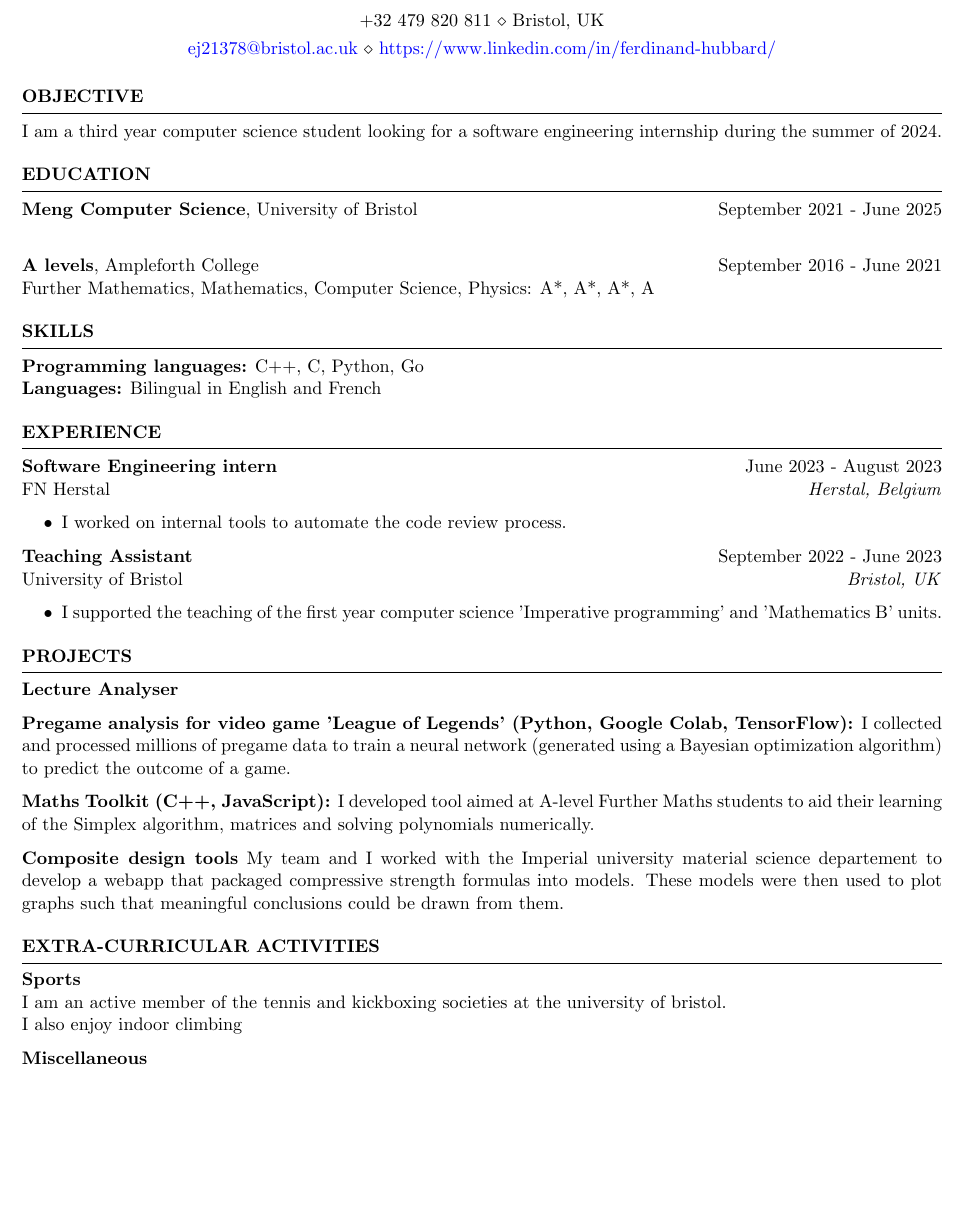
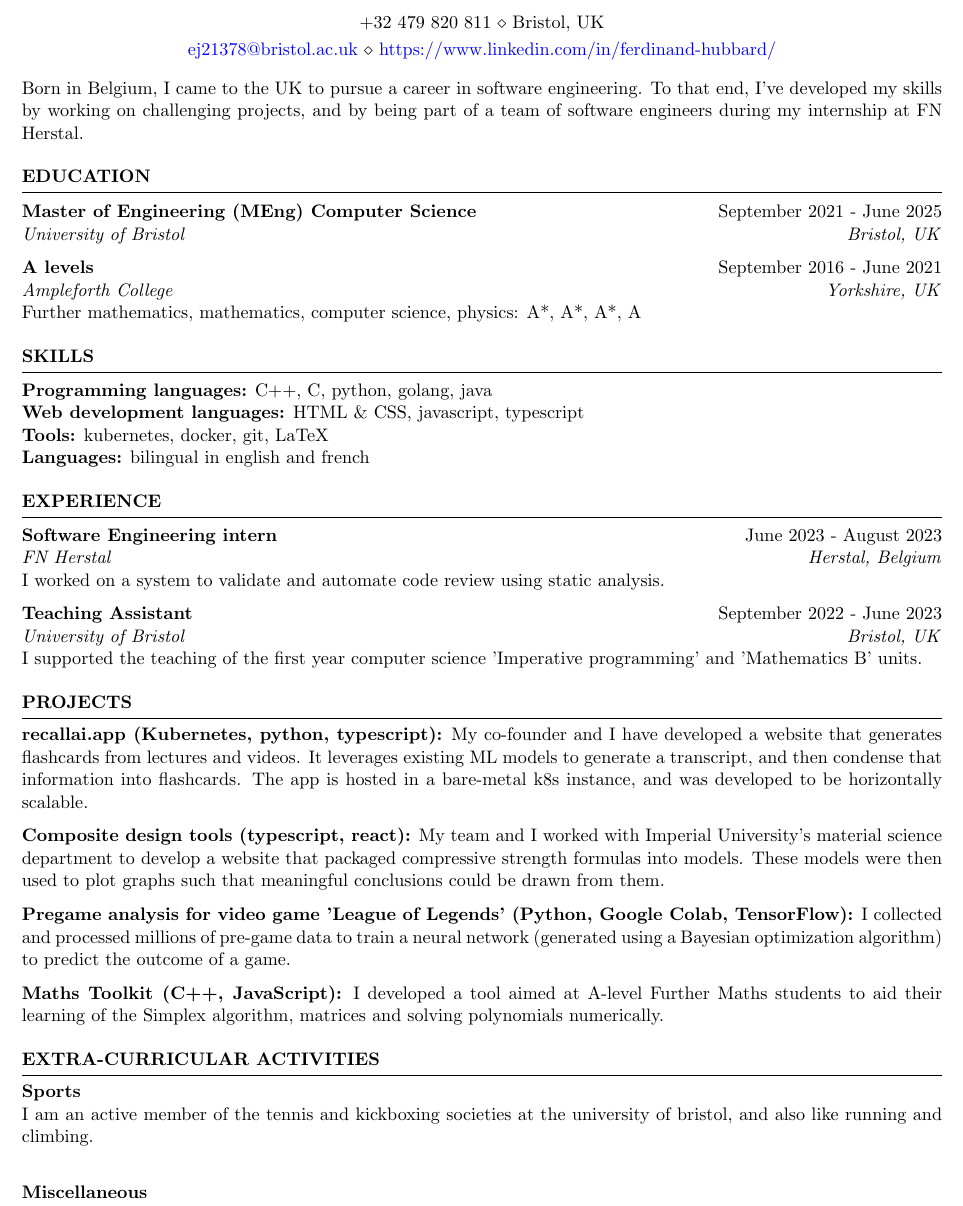
Before and after one commit to ferdinandhubbard981/resume, a LaTeX CV (resume.tex): part of the page, cut so that both start at the same text, the shorter picture padded with empty space. Compiled offline with pdfLaTeX.

Commit message:
added intro and minor changes

```diff
--- a/resume.tex
+++ b/resume.tex
@@ -1,6 +1,6 @@
 \documentclass{resume} % Use the custom resume.cls style
 
-\usepackage[left=0.4 in,top=0.4in,right=0.4 in,bottom=0.4in]{geometry} % Document margins
+\usepackage[left=0.4 in,top=0.2in,right=0.4 in,bottom=0.2in]{geometry} % Document margins
 \newcommand{\tab}[1]{\hspace{.2667\textwidth}\rlap{#1}}
 \newcommand{\itab}[1]{\hspace{0em}\rlap{#1}}
 \name{Ferdinand Hubbard} % Your name
@@ -14,50 +14,46 @@
 %	OBJECTIVE
 %----------------------------------------------------------------------------------------
 
-\begin{rSection}{OBJECTIVE}
 
-{I am a third year computer science student looking for a software engineering internship during the summer of 2024.}
+{Born in Belgium, I came to the UK to pursue a career in software engineering. To that end, I've developed my skills by working on challenging projects, and by being part of a team of software engineers during my internship at FN Herstal.}
 
 
-\end{rSection}
 %----------------------------------------------------------------------------------------
 %	EDUCATION SECTION
 %----------------------------------------------------------------------------------------
 
 \begin{rSection}{Education}
 
-{\bf Meng Computer Science}, University of Bristol \hfill {September 2021 - June 2025} \\
+{\bf Master of Engineering (MEng) Computer Science} \hfill {September 2021 - June 2025} \\
+\textit{University of Bristol} \hfill \textit{Bristol, UK}
 
-{\bf A levels}, Ampleforth College \hfill {September 2016 - June 2021} \\
-Further Mathematics, Mathematics, Computer Science, Physics: A*, A*, A*, A
+{\bf A levels} \hfill {September 2016 - June 2021} \\
+\textit{Ampleforth College} \hfill \textit{Yorkshire, UK} \\
+Further mathematics, mathematics, computer science, physics: A*, A*, A*, A
 
 \end{rSection}
 
 %----------------------------------------------------------------------------------------
-% TECHINICAL STRENGTHS
+% TECHNICAL STRENGTHS
 %----------------------------------------------------------------------------------------
 \begin{rSection}{SKILLS}
 
-{\bf Programming languages:} C++, C, Python, Go\\
-{\bf Languages:} Bilingual in English and French
+{\bf Programming languages:} C++, C, python, golang, java \\
+{\bf Web development languages:} HTML \& CSS, javascript, typescript \\
+{\bf Tools:} kubernetes, docker, git, LaTeX \\
+{\bf Languages:} bilingual in english and french
 
 \end{rSection}
 
 \begin{rSection}{EXPERIENCE}
 
 \textbf{Software Engineering intern} \hfill June 2023 - August 2023\\
-FN Herstal \hfill \textit{Herstal, Belgium}
- \begin{itemize}
-    \itemsep -3pt {}
-     \item I worked on internal tools to automate the code review process.
- \end{itemize}
+  \textit{FN Herstal} \hfill \textit{Herstal, Belgium} \\
+I worked on a system to validate and automate code review using static analysis.
 
 \textbf{Teaching Assistant} \hfill September 2022 - June 2023\\
-University of Bristol \hfill \textit{Bristol, UK}
- \begin{itemize}
-    \itemsep -3pt {}
-     \item I supported the teaching of the first year computer science 'Imperative programming' and 'Mathematics B' units.
- \end{itemize}
+\textit{University of Bristol} \hfill \textit{Bristol, UK} \\
+I supported the teaching of the first year computer science 'Imperative programming' and 'Mathematics B' units.
 
 \end{rSection}
 
@@ -68,14 +64,15 @@ University of Bristol \hfill \textit{Bristol, UK}
 \begin{rSection}{PROJECTS}
 \vspace{-1.25em}
 
-\item \textbf{Lecture Analyser}
+\item \textbf{recallai.app (Kubernetes, python, typescript):}
+{My co-founder and I have developed a website that generates flashcards from lectures and videos. It leverages existing ML models to generate a transcript, and then condense that information into flashcards. The app is hosted in a bare-metal k8s instance, and was developed to be horizontally scalable.}
+
+\item \textbf{Composite design tools (typescript, react):} {My team and I worked with Imperial University's material science department to develop a website that packaged compressive strength formulas into models. These models were then used to plot graphs such that meaningful conclusions could be drawn from them.}
 
 \item \textbf{Pregame analysis for video game 'League of Legends' (Python, Google Colab, TensorFlow):}
-{I collected and processed millions of pregame data to train a neural network (generated using a Bayesian optimization algorithm) to predict the outcome of a game.}% \href{https://hiring-search.careerflow.ai/}{(Try it here)}}
+{I collected and processed millions of pre-game data to train a neural network (generated using a Bayesian optimization algorithm) to predict the outcome of a game.}% \href{https://hiring-search.careerflow.ai/}{(Try it here)}}
 
-\item \textbf{Maths Toolkit (C++, JavaScript):} {I developed tool aimed at A-level Further Maths students to aid their learning of the Simplex algorithm, matrices and solving polynomials numerically.}
-
-\item \textbf{Composite design tools} {My team and I worked with the Imperial university material science departement to develop a webapp that packaged compressive strength formulas into models. These models were then used to plot graphs such that meaningful conclusions could be drawn from them.}
+\item \textbf{Maths Toolkit (C++, JavaScript):} {I developed a tool aimed at A-level Further Maths students to aid their learning of the Simplex algorithm, matrices and solving polynomials numerically.}
 
 \end{rSection}
 
@@ -84,11 +81,10 @@ University of Bristol \hfill \textit{Bristol, UK}
 \vspace{-1.25em}
 
 \item{\textbf{Sports}} \\
-I am an active member of the tennis and kickboxing societies at the university of bristol. \\
-I also enjoy indoor climbing
+I am an active member of the tennis and kickboxing societies at the university of bristol, and also like running and climbing. \\
 
 \item{\textbf{Miscellaneous}} \\
-I took part in a CTF organized by BAE Systems and the bristol computer science society. \\
+I took part in a CTF organized by BAE Systems and the Bristol computer science society. \\
 
 
 
```
Also changed, not shown: resume.pdf.
